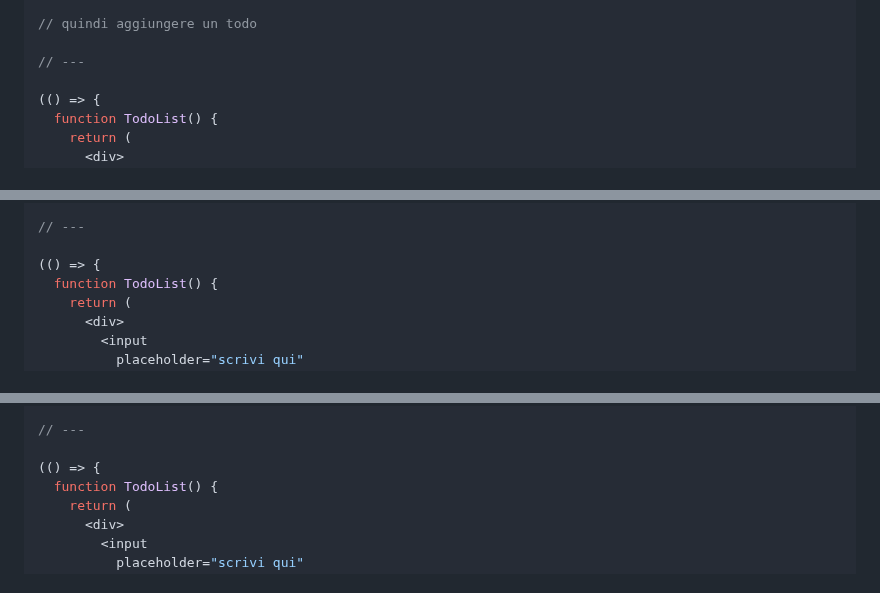
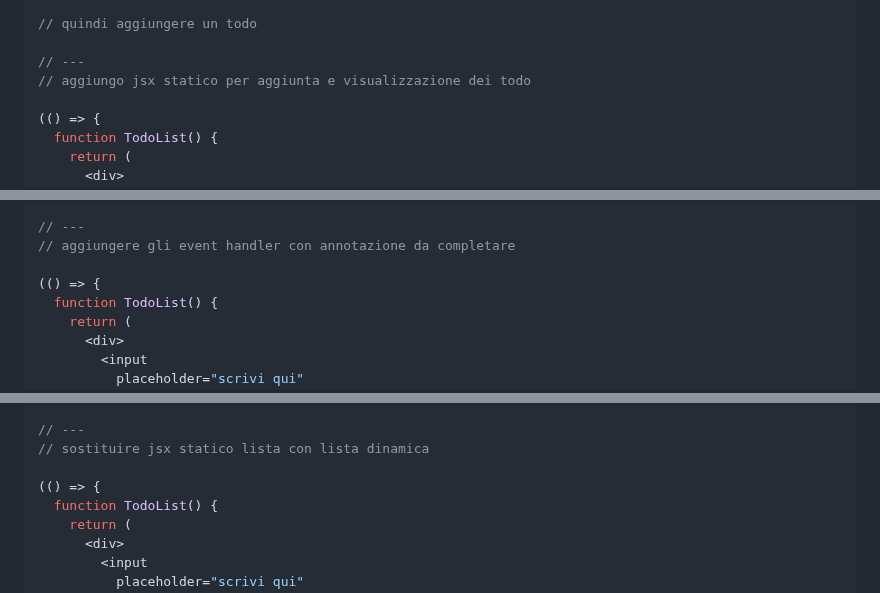
Before and after one commit to freddi301/react-materials, a Markdown page: Course.md, 3 parts joined by grey strips. Drawn GitHub-style.

```diff
--- a/Course.md
+++ b/Course.md
@@ -2889,6 +2889,7 @@ function NumberOperationsState() {
 // quindi aggiungere un todo
 
 // ---
+// aggiungo jsx statico per aggiunta e visualizzazione dei todo
 
 (() => {
   function TodoList() {
@@ -2907,6 +2908,7 @@ function NumberOperationsState() {
 })();
 
 // ---
+// aggiungere gli event handler con annotazione da completare
 
 (() => {
   function TodoList() {
@@ -2936,6 +2938,7 @@ function NumberOperationsState() {
 })();
 
 // ---
+// sostituire jsx statico lista con lista dinamica
 
 (() => {
   function TodoList() {
```
Also changed, not shown: other parts of Course.md (+19 -8 lines).
